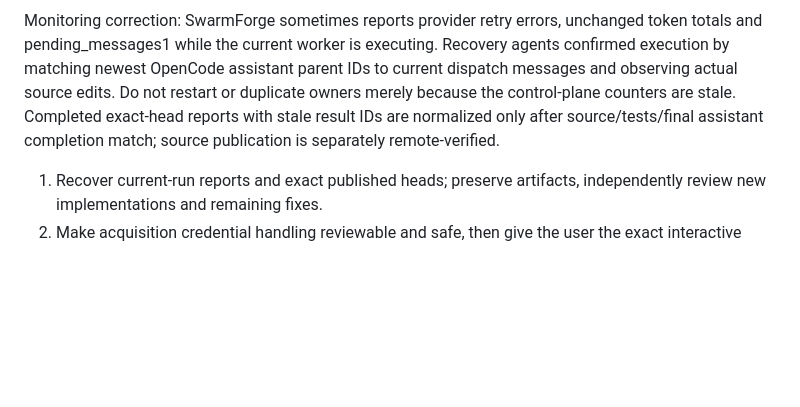
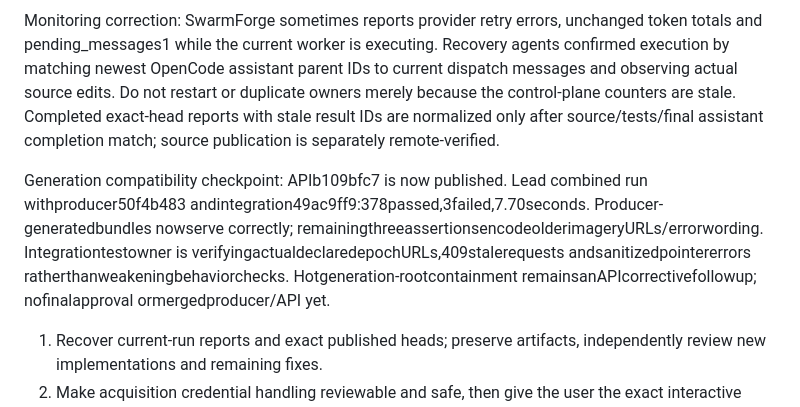
Before and after one commit to 758gianni/mission-accepted-2026, a Markdown page: docs/PROGRESS.md, the part around the change. Rendered like a GitHub page; blank space fills up the shorter version.

```diff
--- a/docs/PROGRESS.md
+++ b/docs/PROGRESS.md
@@ -47,6 +47,8 @@ API corrections are published through66cb7af5: worker recorded268passing tests;
 
 Monitoring correction: SwarmForge sometimes reports provider retry errors, unchanged token totals and pending_messages1 while the current worker is executing. Recovery agents confirmed execution by matching newest OpenCode assistant parent IDs to current dispatch messages and observing actual source edits. Do not restart or duplicate owners merely because the control-plane counters are stale. Completed exact-head reports with stale result IDs are normalized only after source/tests/final assistant completion match; source publication is separately remote-verified.
 
+Generation compatibility checkpoint: APIb109bfc7 is now published. Lead combined run withproducer50f4b483 andintegration49ac9ff9:378passed,3failed,7.70seconds. Producer-generatedbundles nowserve correctly; remainingthreeassertionsencodeolderimageryURLs/errorwording. Integrationtestowner is verifyingactualdeclaredepochURLs,409stalerequests andsanitizedpointererrors ratherthanweakeningbehaviorchecks. Hotgeneration-rootcontainment remainsanAPIcorrectivefollowup; nofinalapproval ormergedproducer/API yet.
+
 1. Recover current-run reports and exact published heads; preserve artifacts, independently review new implementations and remaining fixes.
 2. Make acquisition credential handling reviewable and safe, then give the user the exact interactive authentication/download command. Authentication requires the user; unrelated work continues.
 3. Download only the primary selected scenes, inspect actual products, and determine minimum calibration/geocoding/alignment from evidence.
```
Also changed, not shown: docs/TAKEOVER.md (+2 -0 lines).
